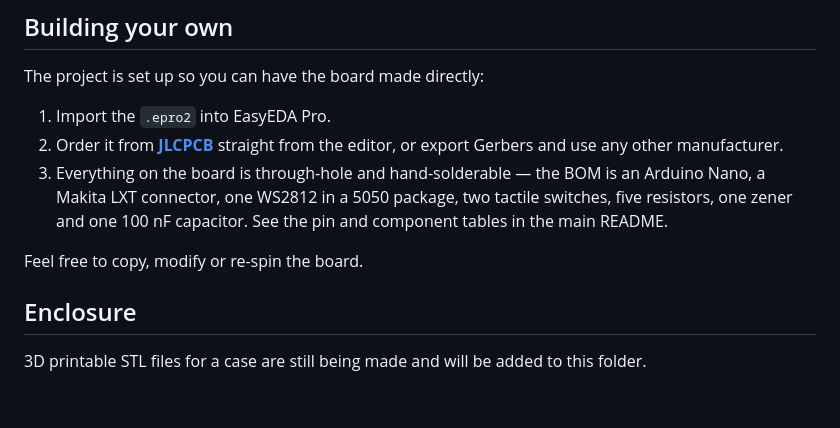
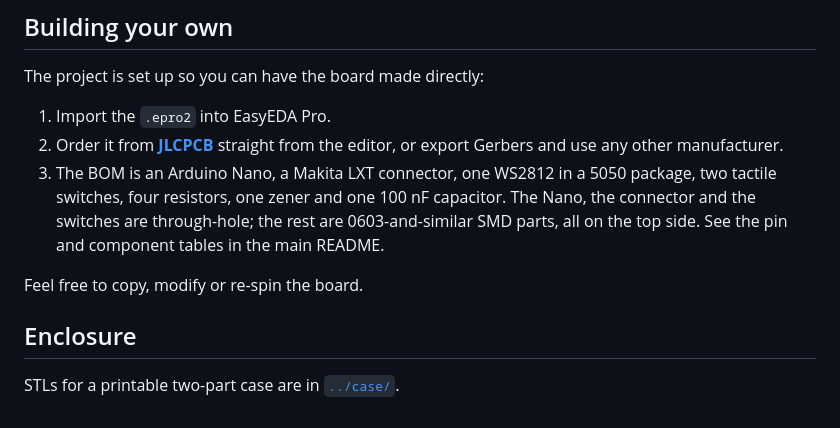
Before and after one commit to PowerDiag/powerdiag-obi, a Markdown page: obi-interface-board/README.md, the part around the change. Rendered like a GitHub page.

```diff
--- a/obi-interface-board/README.md
+++ b/obi-interface-board/README.md
@@ -23,12 +23,13 @@ The project is set up so you can have the board made directly:
 1. Import the `.epro2` into EasyEDA Pro.
 2. Order it from **[JLCPCB](https://jlcpcb.com/)** straight from the editor, or export Gerbers and
    use any other manufacturer.
-3. Everything on the board is through-hole and hand-solderable — the BOM is an Arduino Nano, a
-   Makita LXT connector, one WS2812 in a 5050 package, two tactile switches, five resistors,
-   one zener and one 100 nF capacitor. See the pin and component tables in the main README.
+3. The BOM is an Arduino Nano, a Makita LXT connector, one WS2812 in a 5050 package, two tactile
+   switches, four resistors, one zener and one 100 nF capacitor. The Nano, the connector and the
+   switches are through-hole; the rest are 0603-and-similar SMD parts, all on the top side. See the
+   pin and component tables in the main README.
 
 Feel free to copy, modify or re-spin the board.
 
 ## Enclosure
 
-3D printable STL files for a case are still being made and will be added to this folder.
+STLs for a printable two-part case are in [`../case/`](../case/).
```
Also changed, not shown: README.md (+18 -16 lines), docs/images/obi-pcb-3d-bottom.png (deleted), docs/images/obi-pcb-3d-top.png, docs/images/obi-pcb-layout.png, docs/images/obi-schematic.png.
